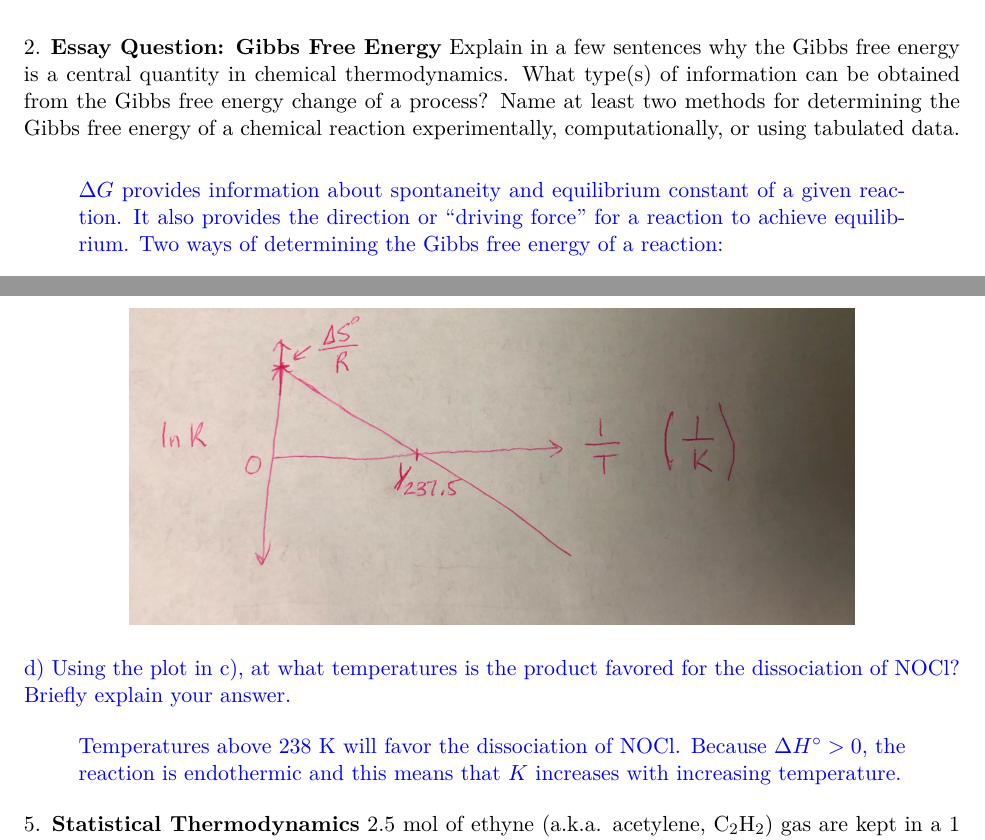
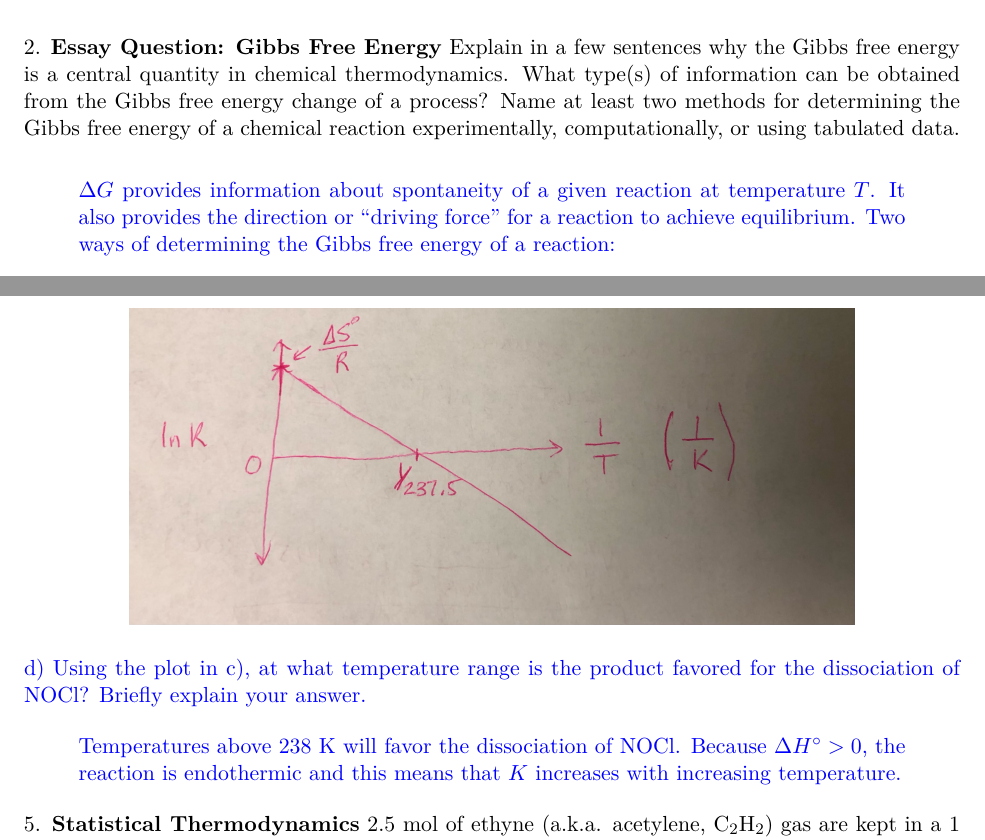
Before and after one commit to bdnguye2/chem_h2b, a LaTeX document (week8/answer/answer.tex): two parts of pages 1 and 3 of 4, joined at a grey line, cut so that both start at the same text. Compiled offline with pdfLaTeX.

Commit message:
minor typo

```diff
--- a/week8/answer/answer.tex
+++ b/week8/answer/answer.tex
@@ -86,8 +86,8 @@ can be obtained from the Gibbs free energy change of a process? Name at least tw
 for determining the Gibbs free energy of a chemical reaction experimentally, computationally,
 or using tabulated data.
 
-\brian{$\Delta G$ provides information about spontaneity and equilibrium constant of a given
-  reaction. It also provides the direction or ``driving force'' for a reaction to achieve
+\brian{$\Delta G$ provides information about spontaneity of a given reaction at temperature
+  $T$. It also provides the direction or ``driving force'' for a reaction to achieve
   equilibrium. Two ways of determining the Gibbs free energy of a reaction:
   \begin{enumerate}
   \item $\Delta G = \Delta H^\circ_r - T\Delta S^\circ_r$ where $\Delta H^\circ_r$ and $\Delta S^\circ_r$
@@ -155,7 +155,7 @@ c) Qualitatively plot $\ln K$ as a function of $1/T$ based on your results from
   \includegraphics[scale=0.1]{vant_hoff.jpeg}
 \end{center}
 
-{\color{blue} d) Using the plot in c), at what temperatures is the product favored for the
+{\color{blue} d) Using the plot in c), at what temperature range is the product favored for the
   dissociation of NOCl? Briefly explain your answer.}
 
 \brian{Temperatures above 238 K will favor the dissociation of NOCl. Because $\Delta H^\circ > 0$,
```
Also changed, not shown: week8/answer/answer.pdf, week8/answer/answer.tex (2 more changed lines), 1 other file.
